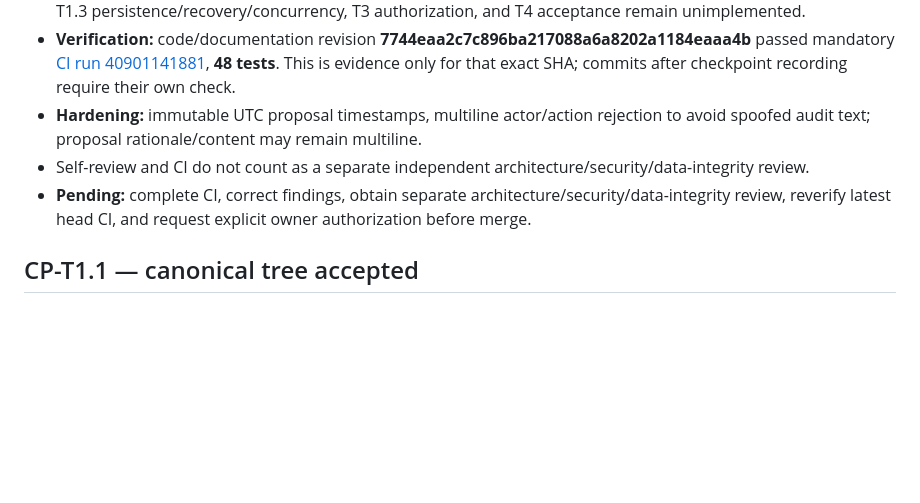
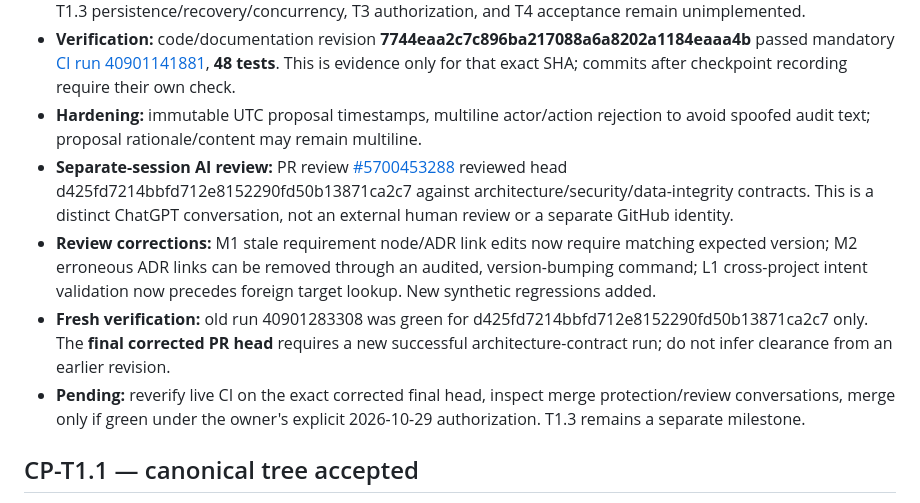
Before and after one commit to kandyman991/ArchitectureRoadmapTracker, a Markdown page: docs/CHECKPOINTS.md, the part around the change. Drawn GitHub-style; blank space fills up the shorter version.

Commit message:
docs(T1.2): record separate-session findings, corrections and exact-head CI gate

```diff
--- a/docs/CHECKPOINTS.md
+++ b/docs/CHECKPOINTS.md
@@ -7,8 +7,10 @@
 - **Privacy and trust:** test data synthetic; actor strings are unverified, proposals are not approvals. In-memory only; T1.3 persistence/recovery/concurrency, T3 authorization, and T4 acceptance remain unimplemented.
 - **Verification:** code/documentation revision **7744eaa2c7c896ba217088a6a8202a1184eaaa4b** passed mandatory [CI run 40901141881](https://github.com/kandyman991/ArchitectureRoadmapTracker/actions/runs/40901141881), **48 tests**. This is evidence only for that exact SHA; commits after checkpoint recording require their own check.
 - **Hardening:** immutable UTC proposal timestamps, multiline actor/action rejection to avoid spoofed audit text; proposal rationale/content may remain multiline.
-- Self-review and CI do not count as a separate independent architecture/security/data-integrity review.
-- **Pending:** complete CI, correct findings, obtain separate architecture/security/data-integrity review, reverify latest head CI, and request explicit owner authorization before merge.
+- **Separate-session AI review:** PR review [#5700453288](https://github.com/kandyman991/ArchitectureRoadmapTracker/pull/4#pullrequestreview-5700453288) reviewed head d425fd7214bbfd712e8152290fd50b13871ca2c7 against architecture/security/data-integrity contracts. This is a distinct ChatGPT conversation, not an external human review or a separate GitHub identity.
+- **Review corrections:** M1 stale requirement node/ADR link edits now require matching expected version; M2 erroneous ADR links can be removed through an audited, version-bumping command; L1 cross-project intent validation now precedes foreign target lookup. New synthetic regressions added.
+- **Fresh verification:** old run 40901283308 was green for d425fd7214bbfd712e8152290fd50b13871ca2c7 only. The **final corrected PR head** requires a new successful architecture-contract run; do not infer clearance from an earlier revision.
+- **Pending:** reverify live CI on the exact corrected final head, inspect merge protection/review conversations, merge only if green under the owner's explicit 2026-10-29 authorization. T1.3 remains a separate milestone.
 
 ## CP-T1.1 — canonical tree accepted
 
```
